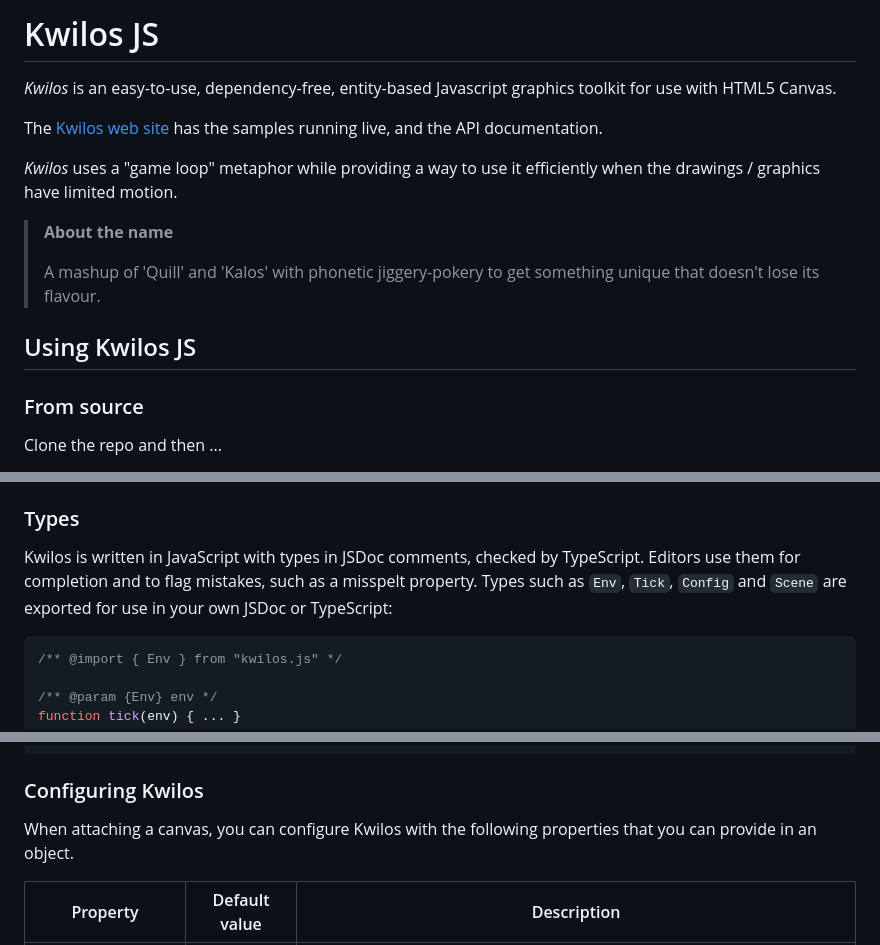
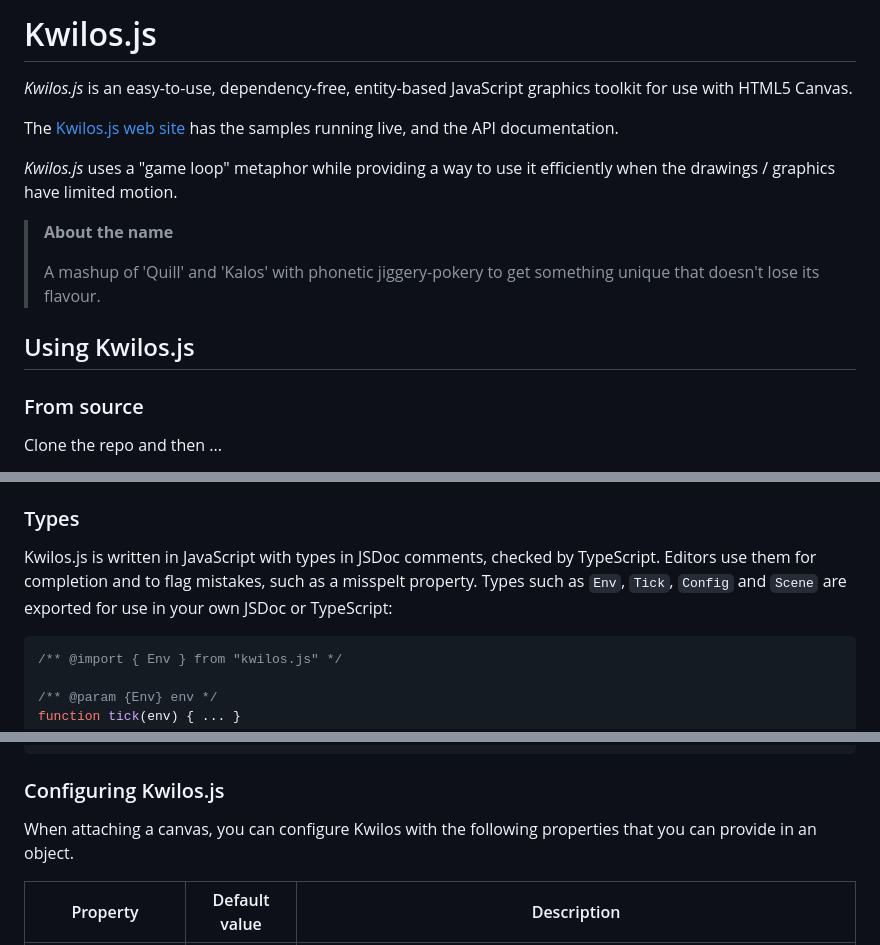
Before and after one commit to nogginly/kwilos.js, a Markdown page: README.md, 3 parts joined by grey strips. Rendered like a GitHub page.

Commit message:
Call the project Kwilos.js in the README, changelog and releasing guide (#34)

````diff
--- a/README.md
+++ b/README.md
@@ -1,16 +1,16 @@
-# Kwilos JS
+# Kwilos.js
 
-_Kwilos_ is an easy-to-use, dependency-free, entity-based Javascript graphics toolkit for use with HTML5 Canvas.
+_Kwilos.js_ is an easy-to-use, dependency-free, entity-based JavaScript graphics toolkit for use with HTML5 Canvas.
 
-The [Kwilos web site](https://nogginly.github.io/kwilos.js/) has the samples running live, and the API documentation.
+The [Kwilos.js web site](https://nogginly.github.io/kwilos.js/) has the samples running live, and the API documentation.
 
-_Kwilos_ uses a "game loop" metaphor while providing a way to use it efficiently when the drawings / graphics have limited motion.
+_Kwilos.js_ uses a "game loop" metaphor while providing a way to use it efficiently when the drawings / graphics have limited motion.
 
 > **About the name**
 >
 > A mashup of 'Quill' and 'Kalos' with phonetic jiggery-pokery to get something unique that doesn't lose its flavour.
 
-## Using Kwilos JS
+## Using Kwilos.js
 
 ### From source
 
@@ -26,7 +26,7 @@ The source in `src/` runs in the browser as is, without a build. To try the samp
 
 ### Types
 
-Kwilos is written in JavaScript with types in JSDoc comments, checked by TypeScript. Editors use them for completion and to flag mistakes, such as a misspelt property. Types such as `Env`, `Tick`, `Config` and `Scene` are exported for use in your own JSDoc or TypeScript:
+Kwilos.js is written in JavaScript with types in JSDoc comments, checked by TypeScript. Editors use them for completion and to flag mistakes, such as a misspelt property. Types such as `Env`, `Tick`, `Config` and `Scene` are exported for use in your own JSDoc or TypeScript:
 
 ```js
 /** @import { Env } from "kwilos.js" */
@@ -90,7 +90,7 @@ const kwilos = await Kwilos.attach("canvas", tick, {
 })
 ```
 
-### Configuring Kwilos
+### Configuring Kwilos.js
 
 When attaching a canvas, you can configure Kwilos with the following properties that you can provide in an object.
 
````
Also changed, not shown: CHANGELOG.md (+1 -1 lines), RELEASING.md (+2 -2 lines).
